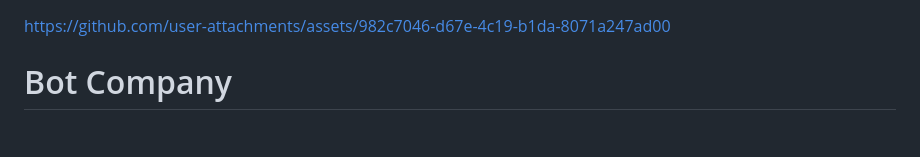
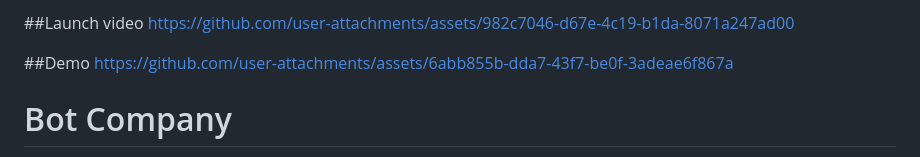
Before and after one commit to RK-625/nlhack, a Markdown page: README.md, the part around the change. Drawn GitHub-style; blank space fills up the shorter version.

Commit message:
Update README with launch video and demo links
Added launch video and demo links to README.

```diff
--- a/README.md
+++ b/README.md
@@ -1,6 +1,12 @@
+
+##Launch video
+https://github.com/user-attachments/assets/982c7046-d67e-4c19-b1da-8071a247ad00
 
 
-https://github.com/user-attachments/assets/982c7046-d67e-4c19-b1da-8071a247ad00
+##Demo
+https://github.com/user-attachments/assets/6abb855b-dda7-43f7-be0f-3adeae6f867a
+
+
 
 # Bot Company
 
```
